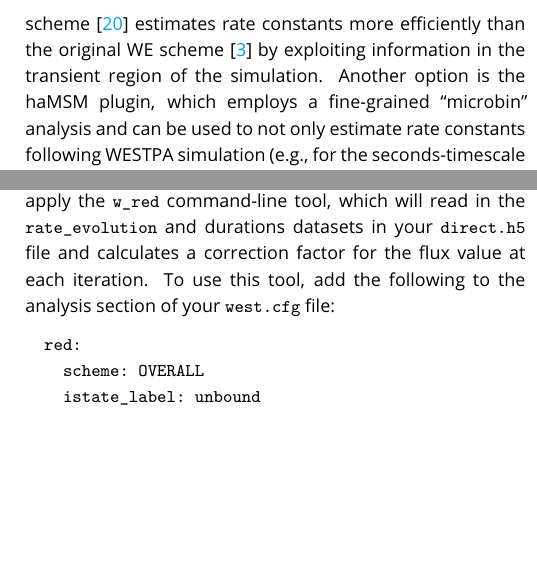
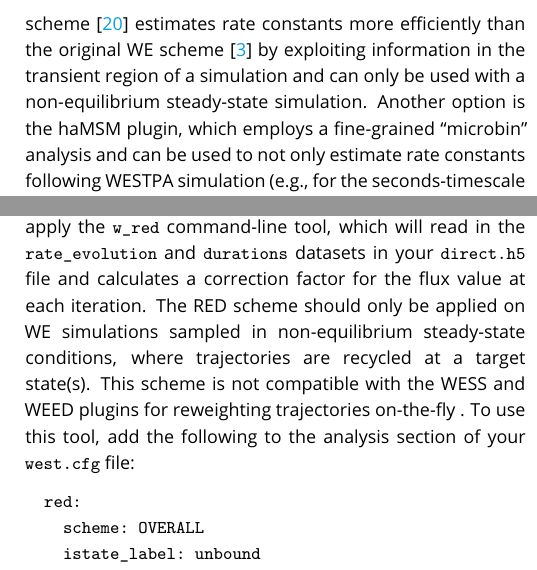
Before and after one commit to westpa/tutorials, a LaTeX document (paper/TutorialManuscript/00_main.tex, which reads paper/TutorialManuscript/03_workflow.tex, paper/TutorialManuscript/07_analysis.tex): two parts of the columns of pages 11 and 42 of 54, joined at a grey line, cut so that both start at the same text, the shorter picture padded with empty space. Compiled offline with pdfLaTeX.

Commit message:
minor updates to the manuscript

```diff
--- a/paper/TutorialManuscript/03_workflow.tex
+++ b/paper/TutorialManuscript/03_workflow.tex
@@ -158,7 +158,7 @@ When the initial state of interest is well-defined, only a small number of struc
 As discussed in \textbf{Section \ref{tut:binless}}, these "basis" structures will govern the recycling process (if used), so care should be exercised in choosing them.
 
 In the third (“Go/Analyze”) stage, we recommend applying one of the following three options to further accelerate convergence to a steady state once successful pathways are generated.
-The Rates from Event Durations (RED) analysis scheme \citep{degrave_red_2021} estimates rate constants more efficiently than the original WE scheme \citep{huber_weighted-ensemble_1996} by exploiting information in the transient region of the simulation.
+The Rates from Event Durations (RED) analysis scheme \citep{degrave_red_2021} estimates rate constants more efficiently than the original WE scheme \citep{huber_weighted-ensemble_1996} by exploiting information in the transient region of a simulation and can only be used with a non-equilibrium steady-state simulation.
 Another option is the haMSM plugin, which employs a fine-grained “microbin” analysis and can be used to not only estimate rate constants following WESTPA simulation (e.g., for the seconds-timescale coronavirus spike opening process \citep{casalino_ai-driven_2021}), but to also restart trajectories with their weights adjusted for a steady state \citep{russo_westpa_2022}.
 Because restarts in the haMSM plugin are initiated from configurations occurring throughout previously run trajectories, the continuity of the generated pathways is broken.
 The third option is the weighted ensemble steady state (WESS) plugin \citep{bhatt_steady-state_2010}, which uses the less fine-grained WE bins to estimate steady state but preserves the continuity of pathways, restarting from only the final points of trajectories.
--- a/paper/TutorialManuscript/07_analysis.tex
+++ b/paper/TutorialManuscript/07_analysis.tex
@@ -201,7 +201,7 @@ This command will generate a \verb|direct.h5| file in the same directory where w
 Move this file to the \verb|analysis/| folder that was generated by \verb|w_assign| and proceed with the analysis.
 Note that the above is not part of the following tutorial and is only included to provide an example to users of how to perform an analysis on auxiliary data.
 
-\textbf{2. Correct the Fluxes using the RED Scheme.} To correct the calculated fluxes using the RED scheme, we apply the \verb|w_red| command-line tool, which will read in the \verb|rate_evolution| and durations datasets in your \verb|direct.h5| file and calculates a correction factor for the flux value at each iteration.
+\textbf{2. Correct the Fluxes using the RED Scheme.} To correct the calculated fluxes using the RED scheme, we apply the \verb|w_red| command-line tool, which will read in the \verb|rate_evolution| and \verb|durations| datasets in your \verb|direct.h5| file and calculates a correction factor for the flux value at each iteration. The RED scheme should only be applied on WE simulations sampled in non-equilibrium steady-state conditions, where trajectories are recycled at a target state(s). This scheme is not compatible with the WESS and WEED plugins for reweighting trajectories on-the-fly .
 To use this tool, add the following to the analysis section of your \verb|west.cfg| file:
 \begin{verbatim}
   red:
```
Also changed, not shown: paper/TutorialManuscript/03a_old_tutorials.tex (+2 -2 lines).
